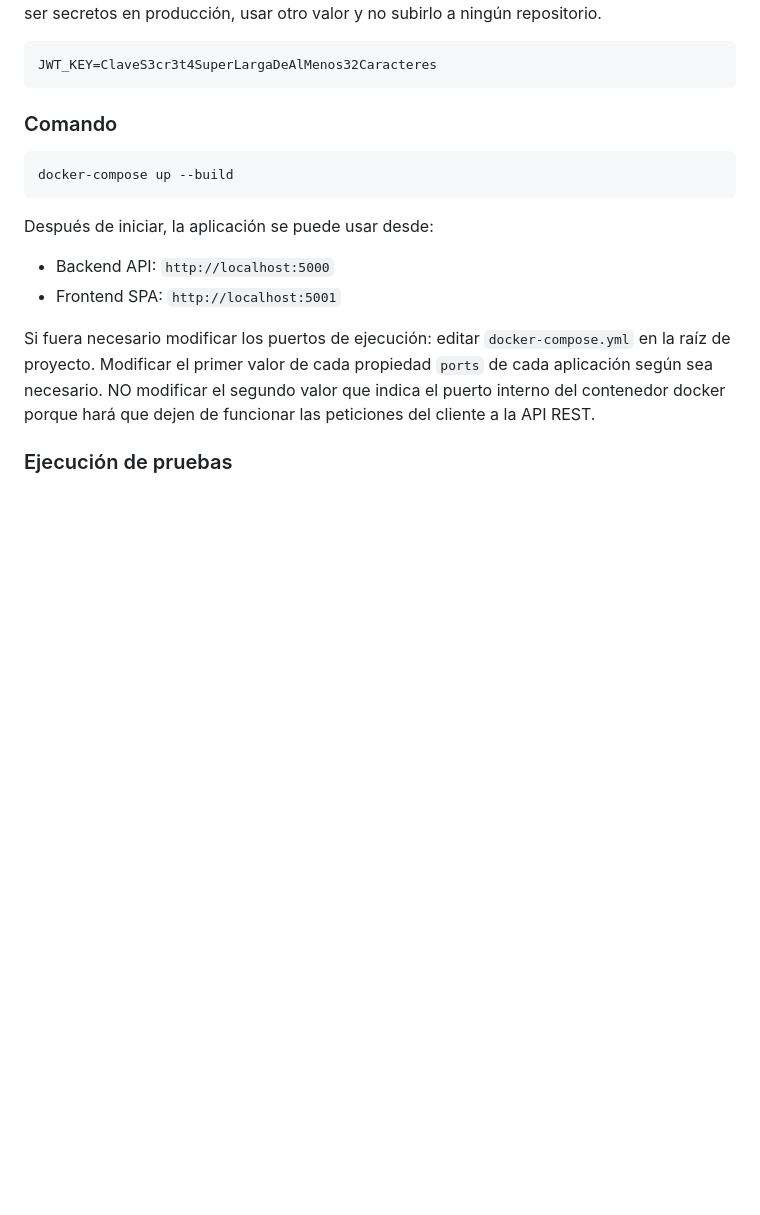
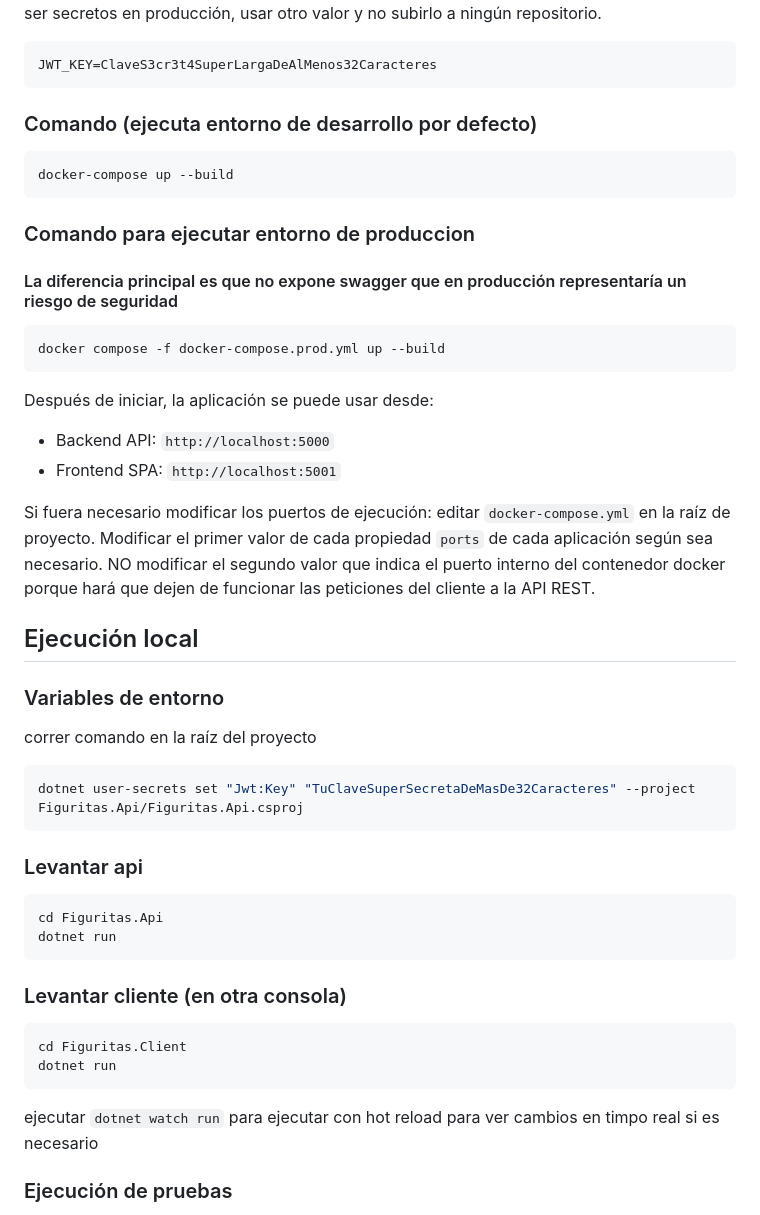
Before and after one commit to flamas472/tp-tacs-2026-grupo-4, a Markdown page: README.md, the part around the change. GitHub-like rendering; blank space fills up the shorter version.

Commit message:
actualización README

````diff
--- a/README.md
+++ b/README.md
@@ -31,10 +31,15 @@ Estos valores deben ser secretos en producción, usar otro valor y no subirlo a
 JWT_KEY=ClaveS3cr3t4SuperLargaDeAlMenos32Caracteres
 ```
 
-### Comando
-
+### Comando (ejecuta entorno de desarrollo por defecto)
 ```bash
 docker-compose up --build
+```
+
+### Comando para ejecutar entorno de produccion
+#### La diferencia principal es que no expone swagger que en producción representaría un riesgo de seguridad
+```bash
+docker compose -f docker-compose.prod.yml up --build
 ```
 
 Después de iniciar, la aplicación se puede usar desde:
@@ -44,7 +49,27 @@ Después de iniciar, la aplicación se puede usar desde:
 
 Si fuera necesario modificar los puertos de ejecución: editar `docker-compose.yml` en la raíz de proyecto. Modificar el primer valor de cada propiedad `ports` de cada aplicación según sea necesario. NO modificar el segundo valor que indica el puerto interno del contenedor docker porque hará que dejen de funcionar las peticiones del cliente a la API REST.
 
+## Ejecución local
 
+
+### Variables de entorno
+correr comando en la raíz del proyecto
+```bash
+dotnet user-secrets set "Jwt:Key" "TuClaveSuperSecretaDeMasDe32Caracteres" --project Figuritas.Api/Figuritas.Api.csproj
+```
+
+### Levantar api
+```bash
+cd Figuritas.Api
+dotnet run
+```
+
+### Levantar cliente (en otra consola)
+```bash
+cd Figuritas.Client
+dotnet run
+```
+ejecutar `dotnet watch run` para ejecutar con hot reload para ver cambios en timpo real si es necesario
 
 ### Ejecución de pruebas
 1. Posicionarse en la carpeta Figuritas.Api.Tests.
````
